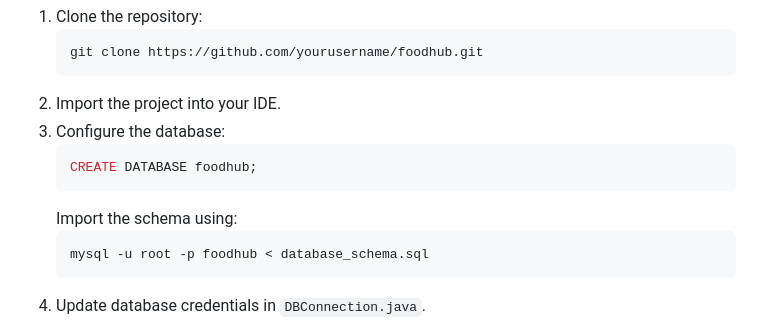
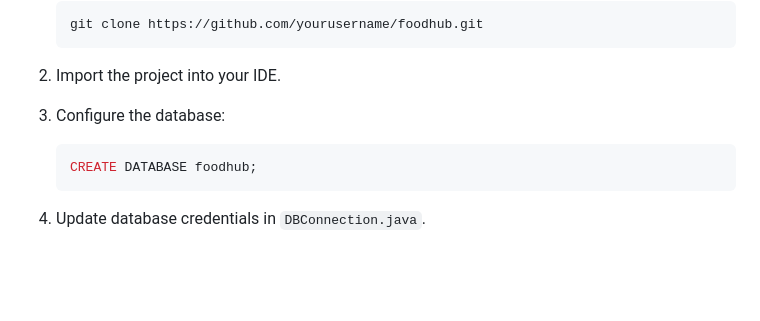
Before and after one commit to DonthiGeethikaBhargavi/Food-Hub, a Markdown page: README.md, the part around the change. Rendered like a GitHub page; blank space fills up the shorter version.

````diff
--- a/README.md
+++ b/README.md
@@ -346,10 +346,7 @@ CREATE TABLE OrderHistory (
    ```sql
    CREATE DATABASE foodhub;
    ```
-   Import the schema using:
-   ```sh
-   mysql -u root -p foodhub < database_schema.sql
-   ```
+
 4. Update database credentials in `DBConnection.java`.
 5. Deploy on **Apache Tomcat**.
 6. Open the browser and go to:
````
